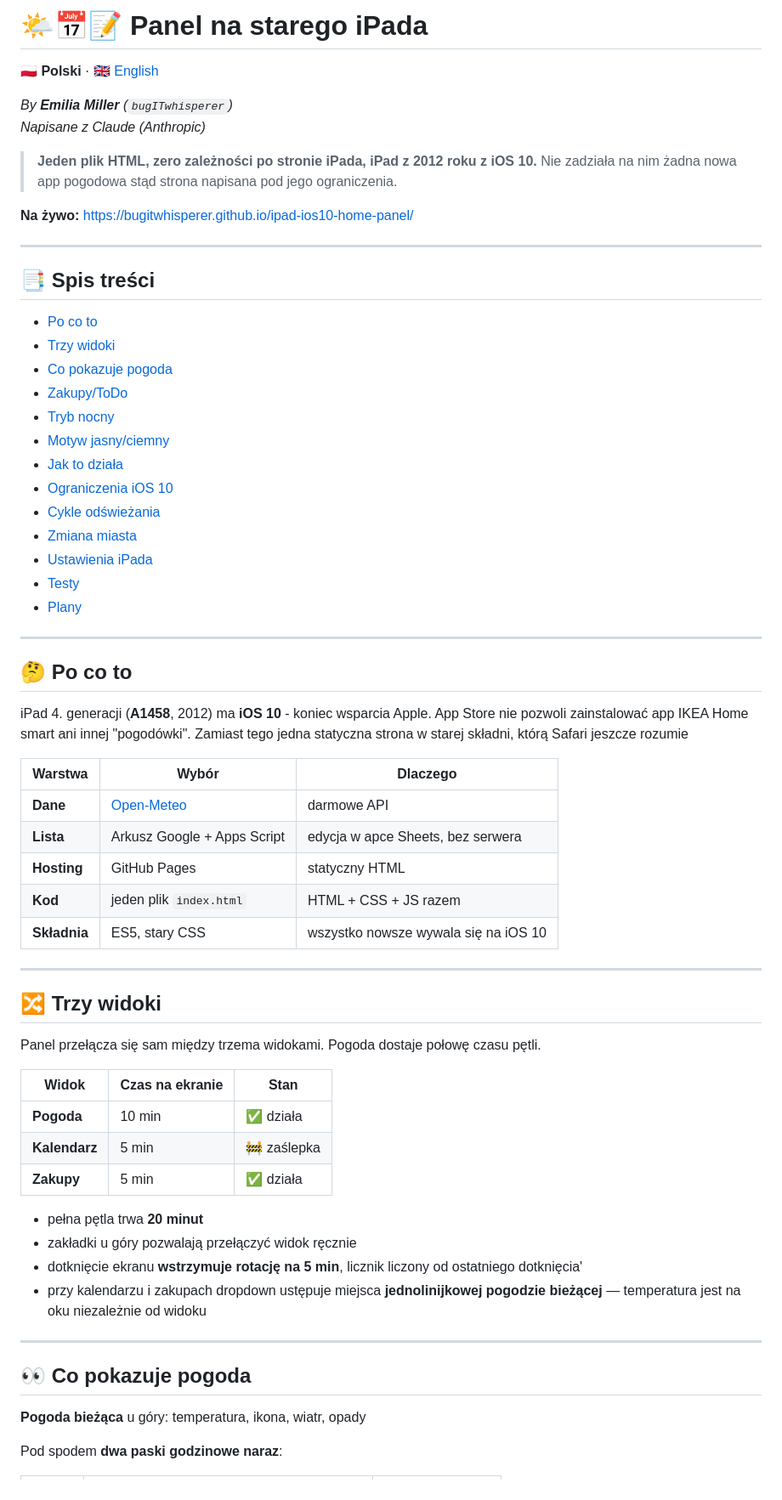
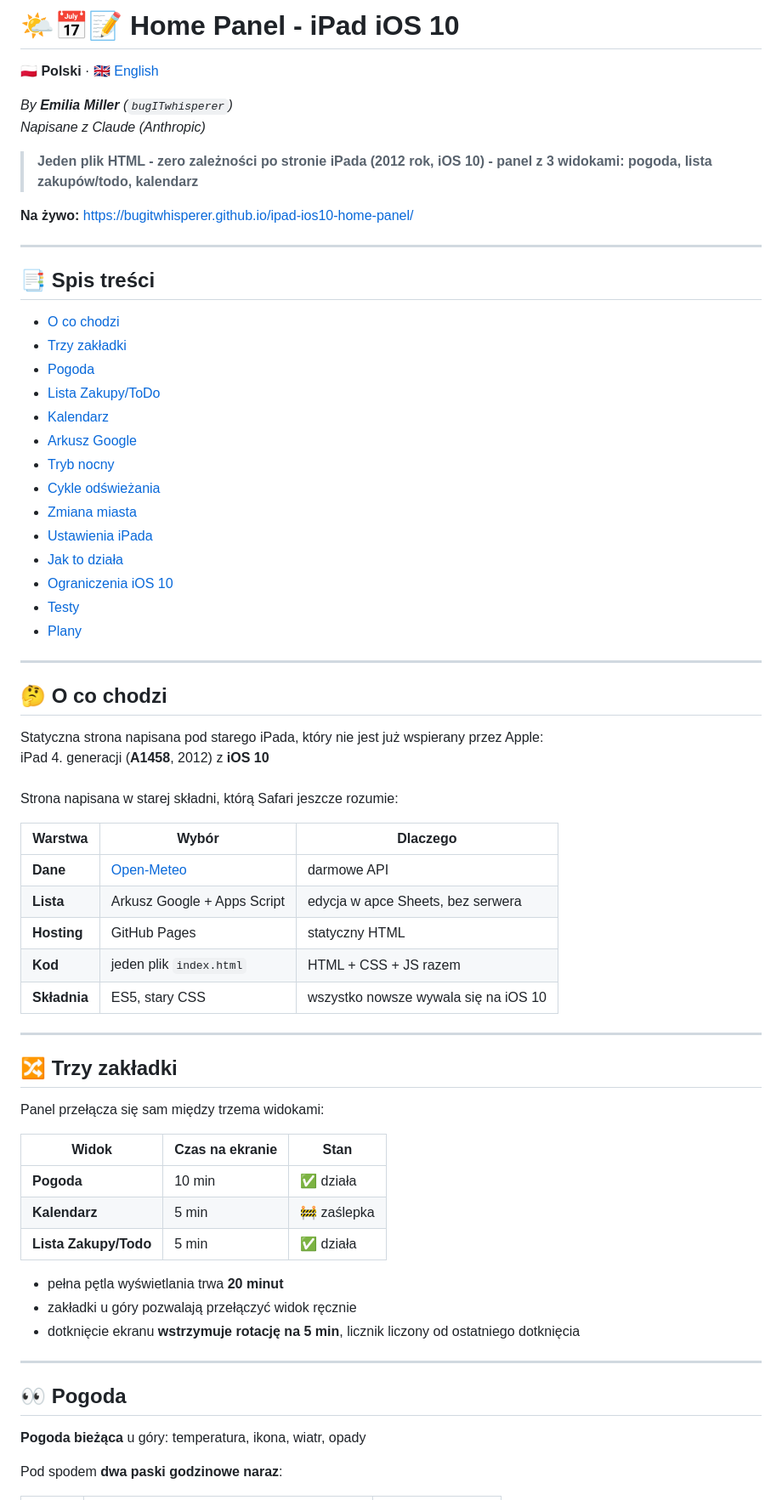
Before and after one commit to bugITwhisperer/ipad-ios10-home-panel, a Markdown page: README.md, the part around one of its changes. Shown at 85% size. Rendered like a GitHub page.

Commit message:
docs: aktualizacja README.md

```diff
--- a/README.md
+++ b/README.md
@@ -1,12 +1,11 @@
-# 🌤️📅📝 Panel na starego iPada
+# 🌤️📅📝 Home Panel - iPad iOS 10
 
 **🇵🇱 Polski** · [🇬🇧 English](README.en.md)
 
 _By **Emilia Miller** (`bugITwhisperer`)_ <br>
 _Napisane z Claude (Anthropic)_
 
-> **Jeden plik HTML, zero zależności po stronie iPada, iPad z 2012 roku z iOS 10.**
-> Nie zadziała na nim żadna nowa app pogodowa stąd strona napisana pod jego ograniczenia.
+> **Jeden plik HTML - zero zależności po stronie iPada (2012 rok, iOS 10) - panel z 3 widokami: pogoda, lista zakupów/todo, kalendarz**
 
 **Na żywo:** <https://bugitwhisperer.github.io/ipad-ios10-home-panel/>
 
@@ -14,15 +13,16 @@ _Napisane z Claude (Anthropic)_
 
 ## 📑 Spis treści
 
-- [Po co to](#-po-co-to)
-- [Trzy widoki](#-trzy-widoki)
-- [Co pokazuje pogoda](#-co-pokazuje-pogoda)
-- [Zakupy/ToDo](#-zakupytodo)
+- [O co chodzi](#-o-co-chodzi)
+- [Trzy zakładki](#-trzy-zakładki)
+- [Pogoda](#-pogoda)
+- [Lista Zakupy/ToDo](#-lista-zakupytodo)
+- [Kalendarz](#-kalendarz)
+- [Arkusz Google](#-arkusz-google)
 - [Tryb nocny](#-tryb-nocny)
-- [Motyw jasny/ciemny](#️-motyw-jasnyciemny)
-- [Jak to działa](#-jak-to-działa)
-- [Ograniczenia iOS 10](#-ograniczenia-ios-10)
 - [Cykle odświeżania](#-cykle-odświeżania)
 - [Zmiana miasta](#-zmiana-miasta)
 - [Ustawienia iPada](#-ustawienia-ipada)
+- [Jak to działa](#-jak-to-działa)
+- [Ograniczenia iOS 10](#-ograniczenia-ios-10)
 - [Testy](#-testy)
@@ -30,11 +30,12 @@ _Napisane z Claude (Anthropic)_
 
 ---
 
-## 🤔 Po co to
+## 🤔 O co chodzi
 
-iPad 4. generacji (**A1458**, 2012) ma **iOS 10** - koniec wsparcia Apple.
-App Store nie pozwoli zainstalować app IKEA Home smart ani innej "pogodówki".
-Zamiast tego jedna statyczna strona w starej składni, którą Safari jeszcze rozumie
+Statyczna strona napisana pod starego iPada, który nie jest już wspierany przez Apple: <br>
+iPad 4. generacji (**A1458**, 2012) z **iOS 10**<br>
+<br>
+Strona napisana w starej składni, którą Safari jeszcze rozumie:
 
 | Warstwa      | Wybór                                | Dlaczego                             |
 | ------------ | ------------------------------------ | ------------------------------------ |
@@ -46,24 +47,23 @@ Zamiast tego jedna statyczna strona w starej składni, którą Safari jeszcze ro
 
 ---
 
-## 🔀 Trzy widoki
+## 🔀 Trzy zakładki
 
-Panel przełącza się sam między trzema widokami. Pogoda dostaje połowę czasu pętli.
+Panel przełącza się sam między trzema widokami:
 
 | Widok         | Czas na ekranie | Stan                 |
 | ------------- | --------------- | -------------------- |
 | **Pogoda**    | 10 min          | ✅ działa             |
 | **Kalendarz** | 5 min           | 🚧 zaślepka          |
-| **Zakupy**    | 5 min           | ✅ działa             |
+| **Lista Zakupy/Todo**    | 5 min           | ✅ działa             |
 
-- pełna pętla trwa **20 minut**
+- pełna pętla wyświetlania trwa **20 minut**
 - zakładki u góry pozwalają przełączyć widok ręcznie
-- dotknięcie ekranu **wstrzymuje rotację na 5 min**, licznik liczony od ostatniego dotknięcia'
-- przy kalendarzu i zakupach dropdown ustępuje miejsca **jednolinijkowej pogodzie bieżącej** — temperatura jest na oku niezależnie od widoku
+- dotknięcie ekranu **wstrzymuje rotację na 5 min**, licznik liczony od ostatniego dotknięcia
 
 ---
 
-## 👀 Co pokazuje pogoda
+## 👀 Pogoda
 
 **Pogoda bieżąca** u góry: temperatura, ikona, wiatr, opady
 
```
Also changed, not shown: other parts of README.md (+59 -65 lines).
